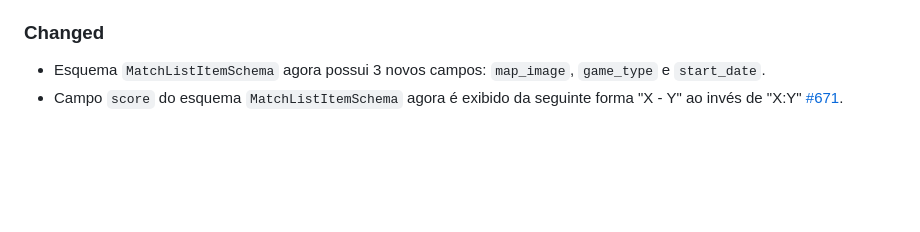
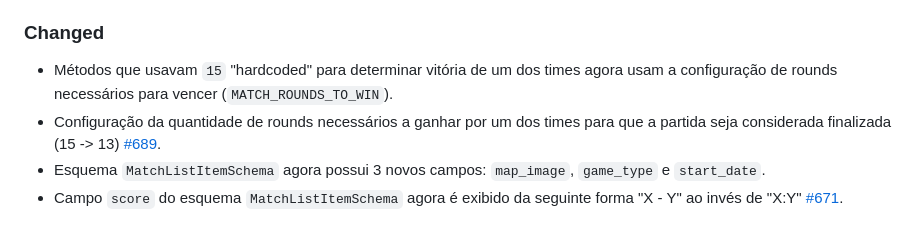
Before and after one commit to reloadclub-gg/reload-backend, a Markdown page: CHANGELOG.md, the part around the change. GitHub-like rendering; blank space fills up the shorter version.

Commit message:
update changelog

```diff
--- a/CHANGELOG.md
+++ b/CHANGELOG.md
@@ -18,6 +18,8 @@ and this project adheres to [Semantic Versioning](https://semver.org/spec/v2.0.0
 
 ### Changed
 
+- Métodos que usavam `15` "hardcoded" para determinar vitória de um dos times agora usam a configuração de rounds necessários para vencer (`MATCH_ROUNDS_TO_WIN`).
+- Configuração da quantidade de rounds necessários a ganhar por um dos times para que a partida seja considerada finalizada (15 -> 13) [#689](https://github.com/3C-gg/reload-backend/issues/689).
 - Esquema `MatchListItemSchema` agora possui 3 novos campos: `map_image`, `game_type` e `start_date`.
 - Campo `score` do esquema `MatchListItemSchema` agora é exibido da seguinte forma "X - Y" ao invés de "X:Y" [#671](https://github.com/3C-gg/reload-backend/issues/671).
 
```
